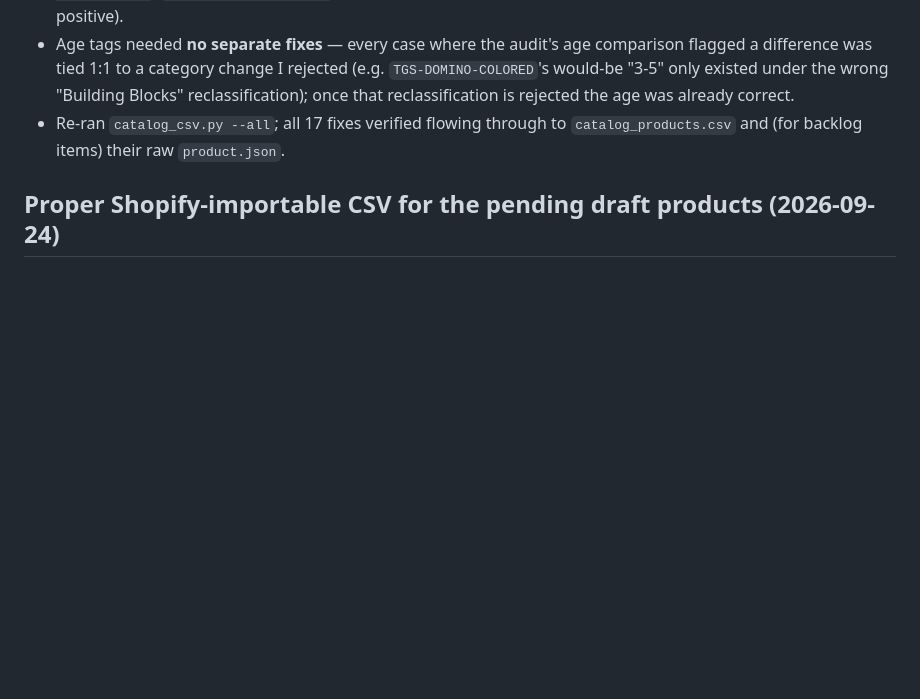
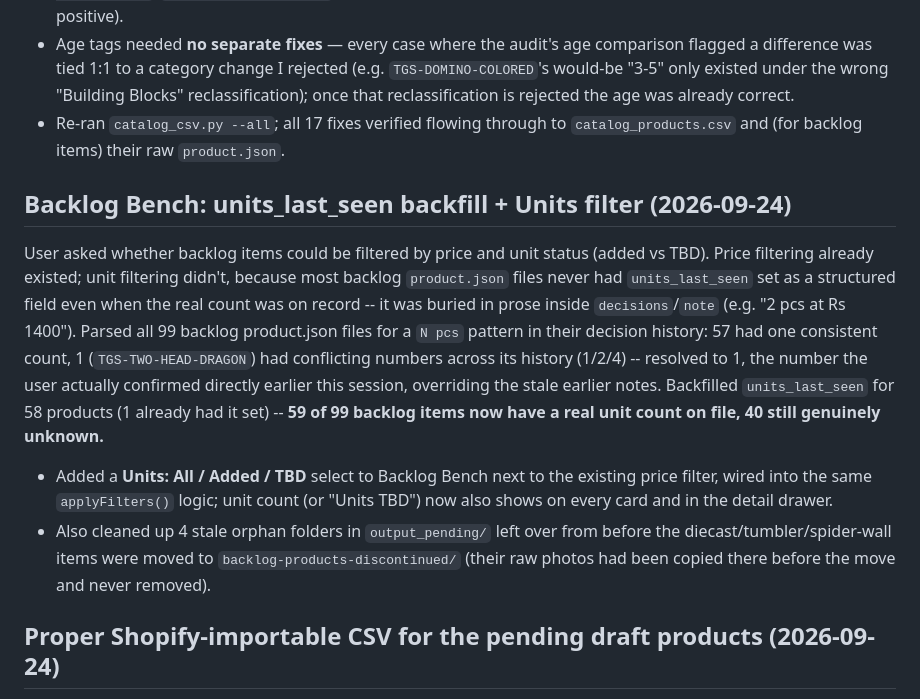
Before and after one commit to Shuraim66/image-processor, a Markdown page: CLAUDE.md, the part around the change. Drawn GitHub-style; blank space fills up the shorter version.

Commit message:
Document Backlog Bench units_last_seen backfill and units filter

```diff
--- a/CLAUDE.md
+++ b/CLAUDE.md
@@ -150,6 +150,11 @@ User asked why makeup kits sit under "Pretend Play & Role Play" — answer: that
 - Age tags needed **no separate fixes** — every case where the audit's age comparison flagged a difference was tied 1:1 to a category change I rejected (e.g. `TGS-DOMINO-COLORED`'s would-be "3-5" only existed under the wrong "Building Blocks" reclassification); once that reclassification is rejected the age was already correct.
 - Re-ran `catalog_csv.py --all`; all 17 fixes verified flowing through to `catalog_products.csv` and (for backlog items) their raw `product.json`.
 
+## Backlog Bench: units_last_seen backfill + Units filter (2026-09-24)
+User asked whether backlog items could be filtered by price and unit status (added vs TBD). Price filtering already existed; unit filtering didn't, because most backlog `product.json` files never had `units_last_seen` set as a structured field even when the real count was on record -- it was buried in prose inside `decisions`/`note` (e.g. "2 pcs at Rs 1400"). Parsed all 99 backlog product.json files for a `N pcs` pattern in their decision history: 57 had one consistent count, 1 (`TGS-TWO-HEAD-DRAGON`) had conflicting numbers across its history (1/2/4) -- resolved to 1, the number the user actually confirmed directly earlier this session, overriding the stale earlier notes. Backfilled `units_last_seen` for 58 products (1 already had it set) -- **59 of 99 backlog items now have a real unit count on file, 40 still genuinely unknown.**
+- Added a **Units: All / Added / TBD** select to Backlog Bench next to the existing price filter, wired into the same `applyFilters()` logic; unit count (or "Units TBD") now also shows on every card and in the detail drawer.
+- Also cleaned up 4 stale orphan folders in `output_pending/` left over from before the diecast/tumbler/spider-wall items were moved to `backlog-products-discontinued/` (their raw photos had been copied there before the move and never removed).
+
 ## Proper Shopify-importable CSV for the pending draft products (2026-09-24)
 `shopify_import_pending.csv` was always a tracking/review sheet, not a real Shopify import (extra Row Type/Units On Hand/Notes columns, 44 rows with no price). User asked for an actual importable one. Added `export_pending.py --shopify-only`: writes `shopify_import_draft.csv` with the standard 27 Shopify columns only, covering just the **49 real priced/stocked products** waiting on an image (43 `active_unimaged` + 6 `content_policy`) -- deliberately **excludes** the 99 `backlog_low_stock` rows (not real listings, many price-TBD). Every row `Published=FALSE` / `Status=draft` so nothing goes live without a real photo. Verified: 0 missing prices, 0 missing image files, 0 accidentally-published rows.
 
```
